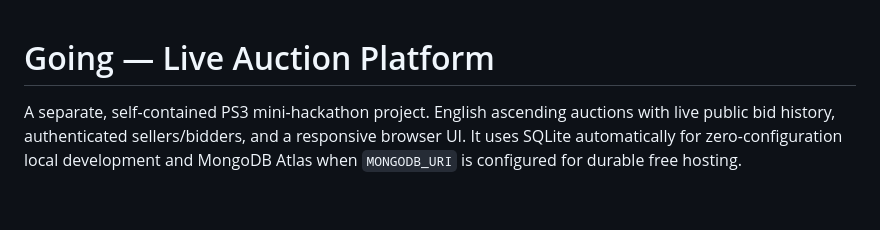
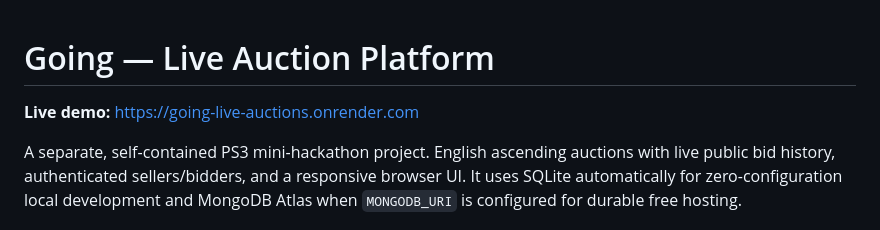
Before and after one commit to Shoheb-rk/going-live-auctions, a Markdown page: README.md, the part around the change. Drawn GitHub-style; blank space fills up the shorter version.

Commit message:
docs: add live Render deployment link

```diff
--- a/README.md
+++ b/README.md
@@ -1,4 +1,7 @@
 # Going — Live Auction Platform
+
+**Live demo:** [https://going-live-auctions.onrender.com](https://going-live-auctions.onrender.com)
+
 
 A separate, self-contained PS3 mini-hackathon project. English ascending auctions with live public bid history, authenticated sellers/bidders, and a responsive browser UI. It uses SQLite automatically for zero-configuration local development and MongoDB Atlas when `MONGODB_URI` is configured for durable free hosting.
 
```
